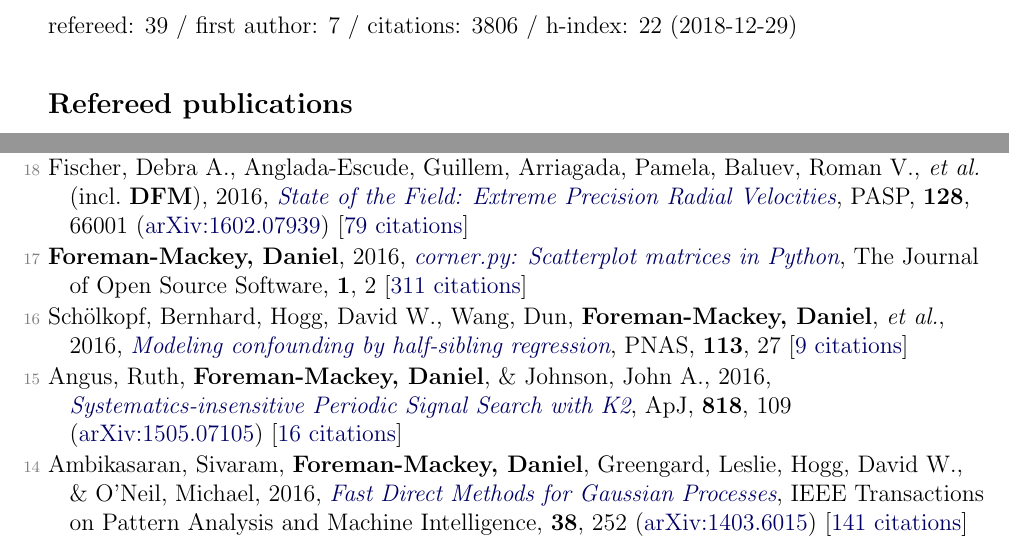
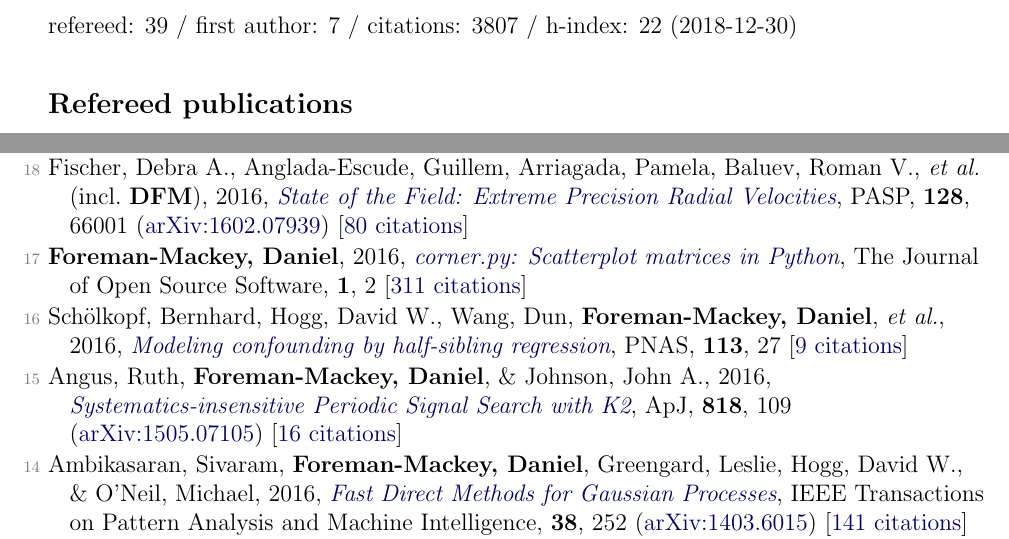
Before and after one commit to dfm/cv, a LaTeX document (pubs.tex, which reads pubs_ref.tex, pubs_summary.tex): two parts of pages 1 and 2 of 4, joined at a grey line, cut so that both start at the same text. Compiled offline with pdfLaTeX.

Commit message:
updating pubs [ci skip]

```diff
--- a/pubs_ref.tex
+++ b/pubs_ref.tex
@@ -40,7 +40,7 @@
 
 \item[{\color{numcolor}\scriptsize19}] Wang, Dun, Hogg, David W., \textbf{Foreman-Mackey, Daniel}, \& Sch{\"o}lkopf, Bernhard, 2016, \doi{10.1088/1538-3873/128/967/094503}{A Causal, Data-driven Approach to Modeling the Kepler Data}, \pasp, \textbf{128}, 94503 (\arxiv{1508.01853}) [\href{http://adsabs.harvard.edu/abs/2016PASP..128i4503W}{7 citations}]
 
-\item[{\color{numcolor}\scriptsize18}] Fischer, Debra A., Anglada-Escude, Guillem, Arriagada, Pamela, Baluev, Roman V., \etal\ (incl.\ \textbf{DFM}), 2016, \doi{10.1088/1538-3873/128/964/066001}{State of the Field: Extreme Precision Radial Velocities}, \pasp, \textbf{128}, 66001 (\arxiv{1602.07939}) [\href{http://adsabs.harvard.edu/abs/2016PASP..128f6001F}{79 citations}]
+\item[{\color{numcolor}\scriptsize18}] Fischer, Debra A., Anglada-Escude, Guillem, Arriagada, Pamela, Baluev, Roman V., \etal\ (incl.\ \textbf{DFM}), 2016, \doi{10.1088/1538-3873/128/964/066001}{State of the Field: Extreme Precision Radial Velocities}, \pasp, \textbf{128}, 66001 (\arxiv{1602.07939}) [\href{http://adsabs.harvard.edu/abs/2016PASP..128f6001F}{80 citations}]
 
 \item[{\color{numcolor}\scriptsize17}] \textbf{Foreman-Mackey, Daniel}, 2016, \doi{10.21105/joss.00024}{corner.py: Scatterplot matrices in Python}, The Journal of Open Source Software, \textbf{1}, 2 [\href{https://scholar.google.com/scholar?cites=1835087844145558435,9294978791003210998,17836006976722650130,12820425635803494730}{311 citations}]
 
--- a/pubs_summary.tex
+++ b/pubs_summary.tex
@@ -1 +1 @@
-refereed: 39 / first author: 7 / citations: 3806 / h-index: 22 (2018-12-29)
+refereed: 39 / first author: 7 / citations: 3807 / h-index: 22 (2018-12-30)
```
Also changed, not shown: 1 other file.
